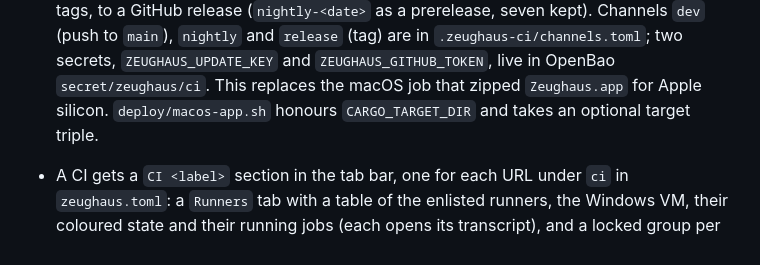
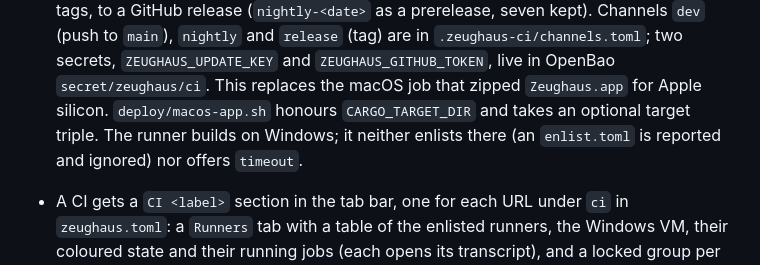
Before and after one commit to tuco86/zeughaus, a Markdown page: CHANGELOG.md, the part around the change. Rendered like a GitHub page.

Commit message:
docs(changelog): the runner on Windows

```diff
--- a/CHANGELOG.md
+++ b/CHANGELOG.md
@@ -107,7 +107,9 @@ and this project adheres to [Semantic Versioning](https://semver.org/spec/v2.0.0
   `ZEUGHAUS_UPDATE_KEY` and `ZEUGHAUS_GITHUB_TOKEN`, live in OpenBao
   `secret/zeughaus/ci`. This replaces the macOS job that zipped
   `Zeughaus.app` for Apple silicon. `deploy/macos-app.sh` honours
-  `CARGO_TARGET_DIR` and takes an optional target triple.
+  `CARGO_TARGET_DIR` and takes an optional target triple. The runner builds
+  on Windows; it neither enlists there (an `enlist.toml` is reported and
+  ignored) nor offers `timeout`.
 - A CI gets a `CI <label>` section in the tab bar, one for each URL under `ci`
   in `zeughaus.toml`: a `Runners` tab
   with a table of the enlisted runners, the Windows VM, their
```
